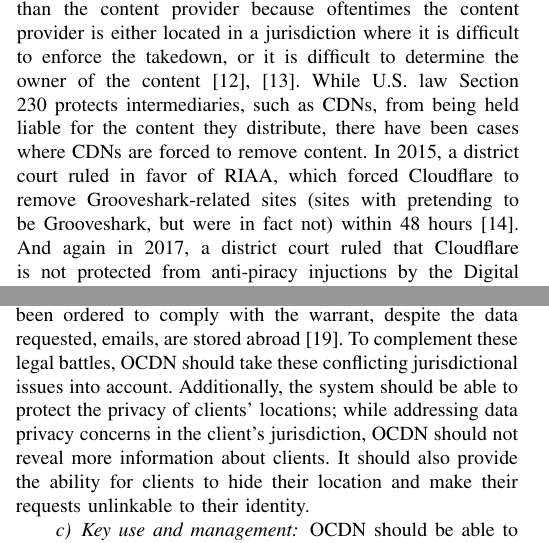
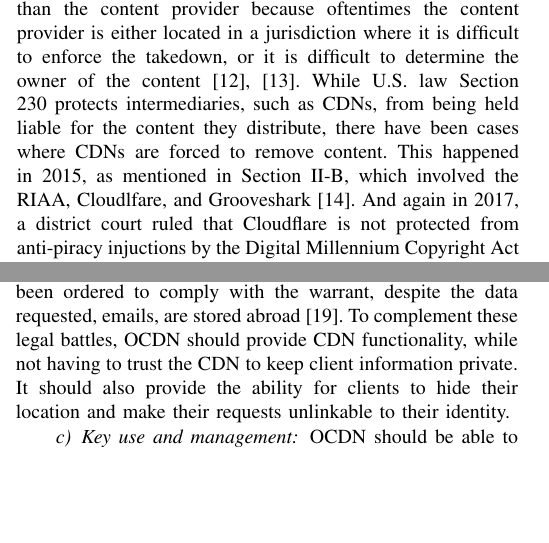
Before and after one commit to ae243/obliviousCDN, a LaTeX paper (oakland/bare_conf.tex, which reads oakland/background.tex, oakland/threat_model.tex): two parts of the columns of pages 3 and 4 of 13, joined at a grey line, cut so that both start at the same text, the shorter picture padded with empty space. Compiled offline with pdfLaTeX; a missing font is replaced by an installed copy or a similar font; a LaTeX package or settings file that is missing is left out.

Commit message:
updated threat model

```diff
--- a/oakland/background.tex
+++ b/oakland/background.tex
@@ -106,8 +106,8 @@ Association of America (RIAA) and the Motion Picture Association of America (MPA
 content that allegedly infringes on copyright, trademarks, and patent rights; CDNs are a more convenient target of these takedown notices than
 the content provider because oftentimes the content provider is either located in a jurisdiction where it is difficult to enforce the takedown,
 or it is difficult to determine the owner of the content \cite{medium_copyright,eff_copyright}.  While U.S. law Section 230 protects intermediaries, such as CDNs, from being held
-liable for the content they distribute, there have been cases where CDNs are forced to remove content.  In 2015, a district court ruled in
-favor of RIAA, which forced Cloudflare to remove Grooveshark-related sites (sites with pretending to be Grooveshark, but were in fact not) within 48 hours \cite{techdirt_copyright}.
+liable for the content they distribute, there have been cases where CDNs are forced to remove content.  This happened in 2015, as mentioned in Section \ref{sec:info}, which
+involved the RIAA, Cloudlfare, and Grooveshark \cite{techdirt_copyright}.
 And again in 2017, a district court ruled that Cloudflare is not protected from anti-piracy injuctions by the Digital Millennium Copyright Act (DMCA); the
 RIAA obtained a permanent injunction against a site known as MP3Skull, which contained pirated content, and was distributed by Cloudflare.  The ruling
 did not specify that Cloudflare was enjoined with MP3Skull under the DMCA, but rather that Cloudflare was helping MP3Skull in evading the injunction (under
--- a/oakland/threat_model.tex
+++ b/oakland/threat_model.tex
@@ -79,10 +79,8 @@ T-Systems~\cite{microsoft_germany}.  This was deployed in hopes of preventing th
 for data stored in Germany, where German citizens (or others) can request to have their data stored.  Unfortunately, this issue has
 been debated in courts with varying outcomes; in a current legal battle, Google
 has been ordered to comply with the warrant, despite the data requested, emails, are stored abroad~\cite{google_warrant}.
-  To complement these legal battles, \system{} should take
-these conflicting jurisdictional issues into account.  Additionally, the system should be able to protect
-the privacy of clients' locations; while addressing data privacy concerns in the client's jurisdiction, \system{}
-should not reveal more information about clients.  It should also provide the ability for clients
+  To complement these legal battles, \system{} should provide CDN functionality, while not having to trust
+the CDN to keep client information private.  It should also provide the ability for clients
 to hide their location and make their requests unlinkable to their identity.
 
 \paragraph{Key use and management} \system{} should be able to achieve the previously mentioned security
```
Also changed, not shown: oakland/background.tex (2 more changed lines).
